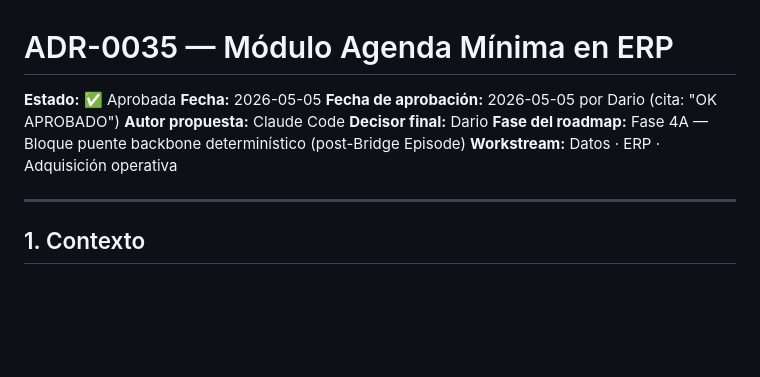
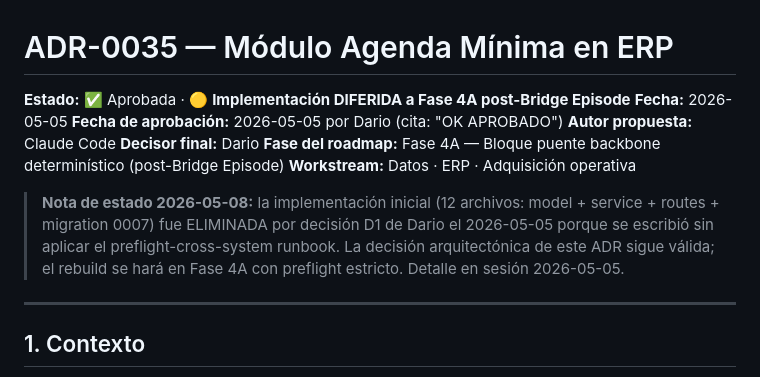
Before and after one commit to DarioUrrutia/livskin-revops, a Markdown page: docs/decisiones/0035-modulo-agenda-minima-erp.md, the part around the change. Drawn GitHub-style; blank space fills up the shorter version.

Commit message:
docs(adr): 0035 — anotar implementacion diferida a Fase 4A post-Bridge
La implementacion inicial (12 archivos: model + service + routes +
migration 0007) fue ELIMINADA por decision D1 de Dario el 2026-05-05
porque se escribio sin aplicar el preflight-cross-system runbook.

La decision arquitectonica del ADR sigue valida; el rebuild se hara en
Fase 4A con preflight estricto.

Co-Authored-By: Claude Opus 4.7 (1M context) <noreply@anthropic.com>

```diff
--- a/docs/decisiones/0035-modulo-agenda-minima-erp.md
+++ b/docs/decisiones/0035-modulo-agenda-minima-erp.md
@@ -1,12 +1,14 @@
 # ADR-0035 — Módulo Agenda Mínima en ERP
 
-**Estado:** ✅ Aprobada
+**Estado:** ✅ Aprobada · 🟡 **Implementación DIFERIDA a Fase 4A post-Bridge Episode**
 **Fecha:** 2026-05-05
 **Fecha de aprobación:** 2026-05-05 por Dario (cita: "OK APROBADO")
 **Autor propuesta:** Claude Code
 **Decisor final:** Dario
 **Fase del roadmap:** Fase 4A — Bloque puente backbone determinístico (post-Bridge Episode)
 **Workstream:** Datos · ERP · Adquisición operativa
+
+> **Nota de estado 2026-05-08:** la implementación inicial (12 archivos: model + service + routes + migration 0007) fue ELIMINADA por decisión D1 de Dario el 2026-05-05 porque se escribió sin aplicar el preflight-cross-system runbook. La decisión arquitectónica de este ADR sigue válida; el rebuild se hará en Fase 4A con preflight estricto. Detalle en sesión 2026-05-05.
 
 ---
 
```
